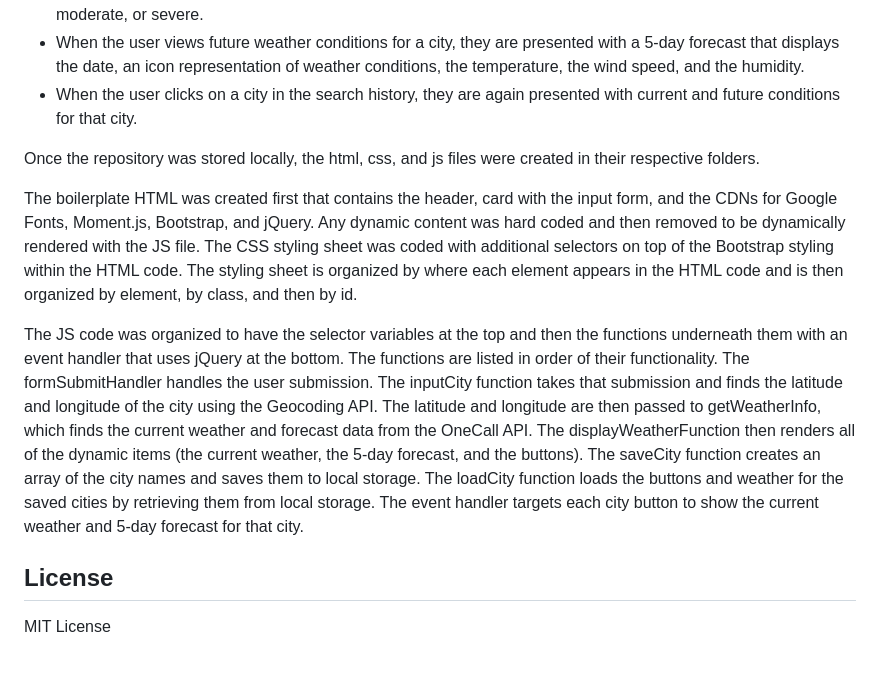
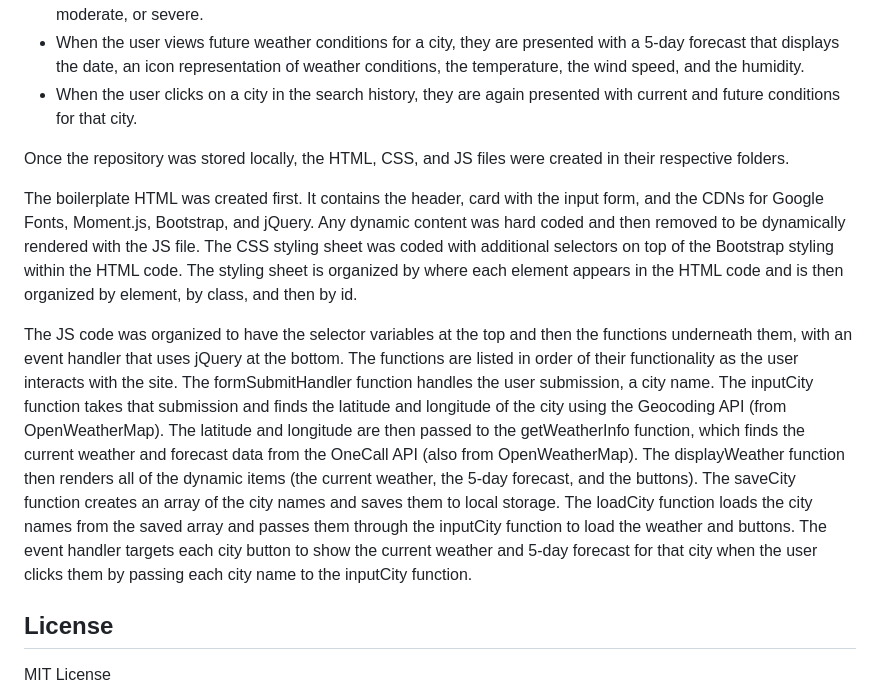
Before and after one commit to amklenk/Weather-Dashboard, a Markdown page: README.md, the part around the change printed below. Drawn GitHub-style; blank space fills up the shorter version.

```diff
--- a/README.md
+++ b/README.md
@@ -45,11 +42,11 @@ Each of the requirements were fulfilled:
 * When the user views future weather conditions for a city, they are presented with a 5-day forecast that displays the date, an icon representation of weather conditions, the temperature, the wind speed, and the humidity.
 * When the user clicks on a city in the search history, they are again presented with current and future conditions for that city.
 
-Once the repository was stored locally, the html, css, and js files were created in their respective folders.
+Once the repository was stored locally, the HTML, CSS, and JS files were created in their respective folders.
 
-The boilerplate HTML was created first that contains the header, card with the input form, and the CDNs for Google Fonts, Moment.js, Bootstrap, and jQuery. Any dynamic content was hard coded and then removed to be dynamically rendered with the JS file. The CSS styling sheet was coded with additional selectors on top of the Bootstrap styling within the HTML code. The styling sheet is organized by where each element appears in the HTML code and is then organized by element, by class, and then by id.
+The boilerplate HTML was created first. It contains the header, card with the input form, and the CDNs for Google Fonts, Moment.js, Bootstrap, and jQuery. Any dynamic content was hard coded and then removed to be dynamically rendered with the JS file. The CSS styling sheet was coded with additional selectors on top of the Bootstrap styling within the HTML code. The styling sheet is organized by where each element appears in the HTML code and is then organized by element, by class, and then by id.
 
-The JS code was organized to have the selector variables at the top and then the functions underneath them with an event handler that uses jQuery at the bottom. The functions are listed in order of their functionality. The formSubmitHandler handles the user submission. The inputCity function takes that submission and finds the latitude and longitude of the city using the Geocoding API. The latitude and longitude are then passed to getWeatherInfo, which finds the current weather and forecast data from the OneCall API. The displayWeatherFunction then renders all of the dynamic items (the current weather, the 5-day forecast, and the buttons). The saveCity function creates an array of the city names and saves them to local storage. The loadCity function loads the buttons and weather for the saved cities by retrieving them from local storage. The event handler targets each city button to show the current weather and 5-day forecast for that city.
+The JS code was organized to have the selector variables at the top and then the functions underneath them, with an event handler that uses jQuery at the bottom. The functions are listed in order of their functionality as the user interacts with the site. The formSubmitHandler function handles the user submission, a city name. The inputCity function takes that submission and finds the latitude and longitude of the city using the Geocoding API (from OpenWeatherMap). The latitude and longitude are then passed to the getWeatherInfo function, which finds the current weather and forecast data from the OneCall API (also from OpenWeatherMap). The displayWeather function then renders all of the dynamic items (the current weather, the 5-day forecast, and the buttons). The saveCity function creates an array of the city names and saves them to local storage. The loadCity function loads the city names from the saved array and passes them through the inputCity function to load the weather and buttons. The event handler targets each city button to show the current weather and 5-day forecast for that city when the user clicks them by passing each city name to the inputCity function.
 
 
 ## License
```
Also changed, not shown: other parts of README.md (+4 -7 lines), assets/images/weathersitescreenshot.png (added), 3 other files.
